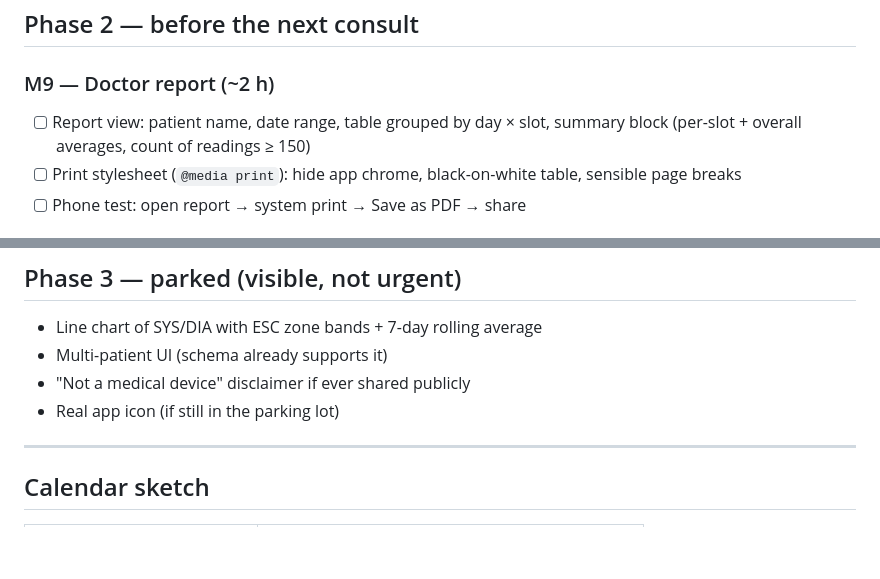
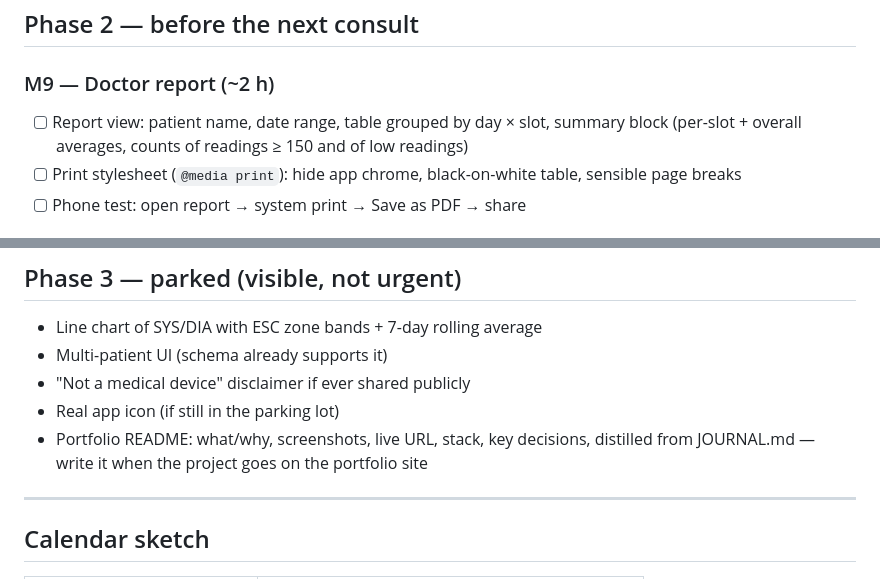
Before and after one commit to arpit-agr/bp-monitoring-log, a Markdown page: TASKS.md, 2 parts joined by grey strips. Rendered like a GitHub page; blank space fills up the shorter version.

```diff
--- a/TASKS.md
+++ b/TASKS.md
@@ -144,7 +145,7 @@ Open [design-ideas.md](design-ideas.md) and go wild. You've earned it; the app w
 ## Phase 2 — before the next consult
 
 ### M9 — Doctor report (~2 h)
-- [ ] Report view: patient name, date range, table grouped by day × slot, summary block (per-slot + overall averages, count of readings ≥ 150)
+- [ ] Report view: patient name, date range, table grouped by day × slot, summary block (per-slot + overall averages, counts of readings ≥ 150 and of low readings)
 - [ ] Print stylesheet (`@media print`): hide app chrome, black-on-white table, sensible page breaks
 - [ ] Phone test: open report → system print → Save as PDF → share
 
@@ -159,6 +160,7 @@ Open [design-ideas.md](design-ideas.md) and go wild. You've earned it; the app w
 - Multi-patient UI (schema already supports it)
 - "Not a medical device" disclaimer if ever shared publicly
 - Real app icon (if still in the parking lot)
+- Portfolio README: what/why, screenshots, live URL, stack, key decisions, distilled from JOURNAL.md — write it when the project goes on the portfolio site
 
 ---
 
```
Also changed, not shown: other parts of TASKS.md (+5 -4 lines).
